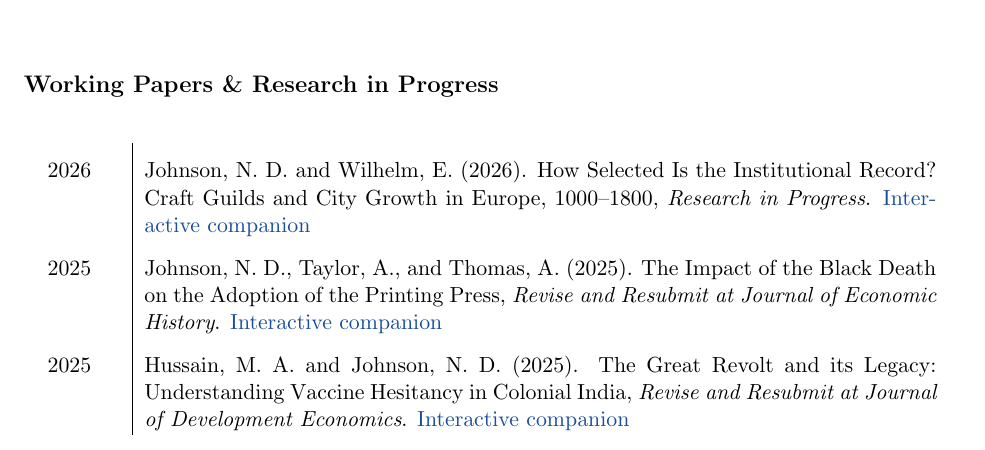
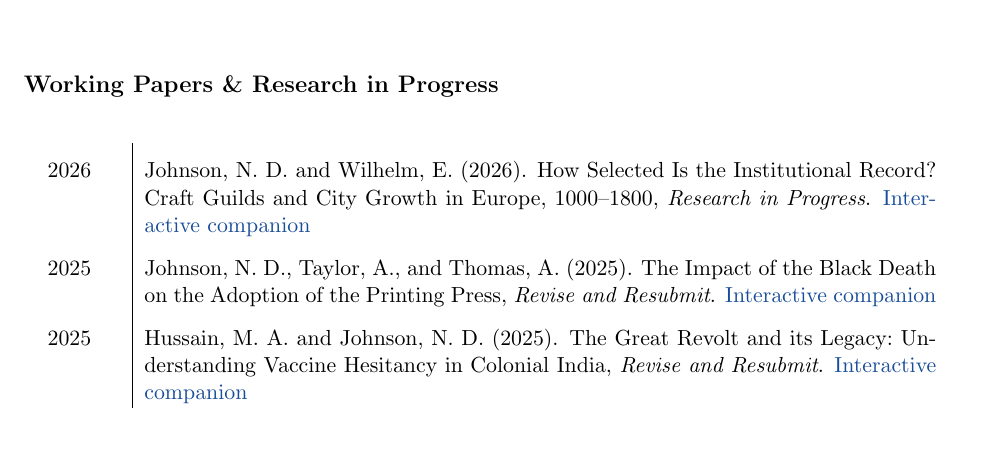
Before and after one commit to noeldjohnson/Current_CV, a LaTeX CV (Johnson CV_Current.tex): part of page 4 of 8, cut so that both start at the same text. Compiled offline with pdfLaTeX.

Commit message:
Status lines name no journal
Co-Authored-By: Claude Opus 5.5 <noreply@anthropic.com>

```diff
--- a/Johnson CV_Current.tex
+++ b/Johnson CV_Current.tex
@@ -198,8 +198,8 @@
 \setlength{\extrarowheight}{8pt}
 \begin{longtable}{p{0.5in}|>{\leavevmode}p{5.5in}}
  2026 & \bibentry{GuildsCityGrowth}, \textit{Research in Progress}. \href{https://noeldjohnson.github.io/interactive/guilds/}{Interactive companion} \\
- 2025 & \bibentry{JohnsonThomas2021}, \textit{Revise and Resubmit at Journal of Economic History}. \href{https://noeldjohnson.github.io/interactive/black-death-press/}{Interactive companion} \\
- 2025 & \bibentry{IndiaDisease}, \textit{Revise and Resubmit at Journal of Development Economics}. \href{https://noeldjohnson.github.io/interactive/great-revolt/}{Interactive companion} \\
+ 2025 & \bibentry{JohnsonThomas2021}, \textit{Revise and Resubmit}. \href{https://noeldjohnson.github.io/interactive/black-death-press/}{Interactive companion} \\
+ 2025 & \bibentry{IndiaDisease}, \textit{Revise and Resubmit}. \href{https://noeldjohnson.github.io/interactive/great-revolt/}{Interactive companion} \\
  2025 & \bibentry{JohnsonTaylorVarieties}, \textit{Research in Progress}. \href{https://noeldjohnson.github.io/interactive/market-for-ideas/}{Interactive companion} \\
  2025 & \bibentry{JohnsonTaylorPPP}, \textit{Research in Progress}. \href{https://noeldjohnson.github.io/interactive/plague-print/}{Interactive companion} \\
  \end{longtable}
```
Also changed, not shown: Johnson CV_Current.pdf, 2 other files.
